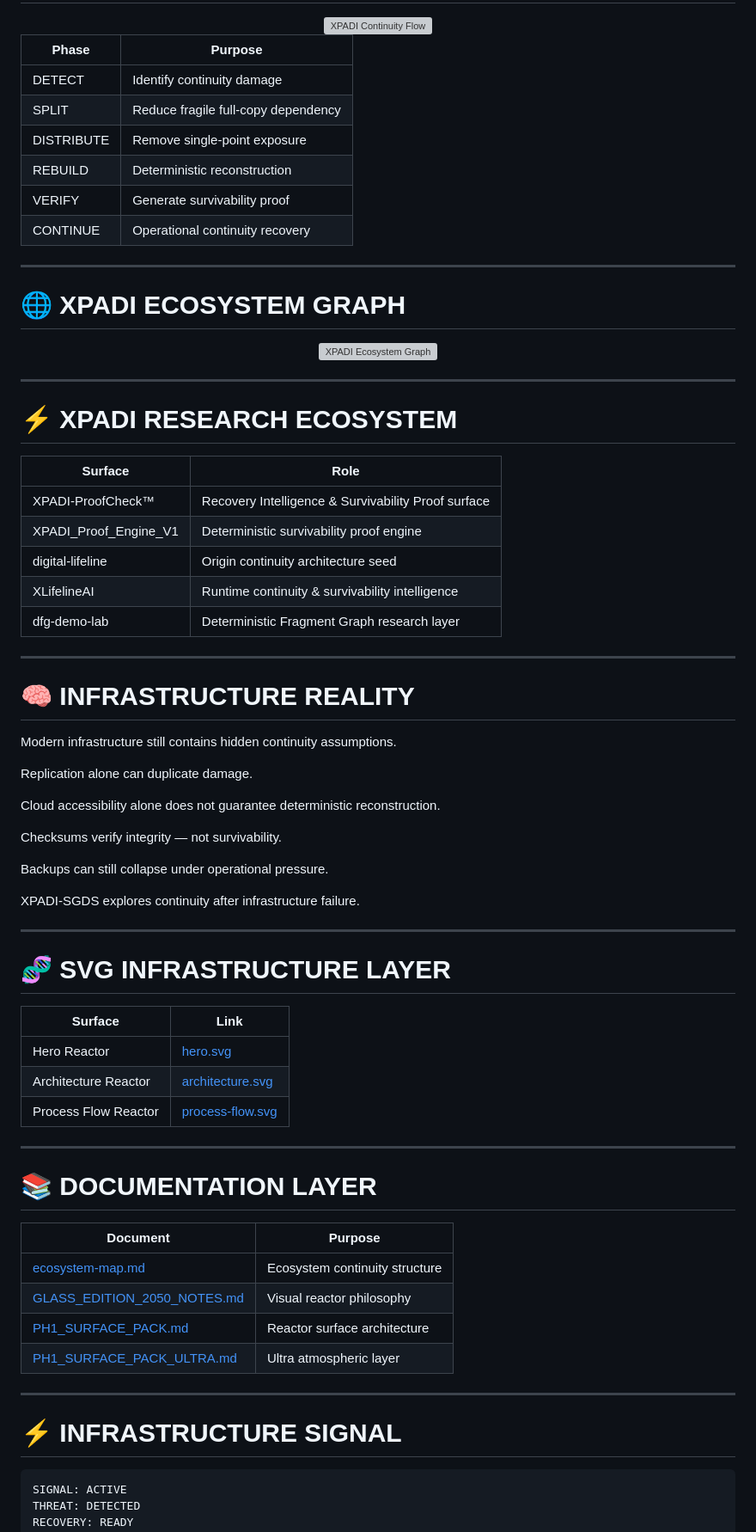
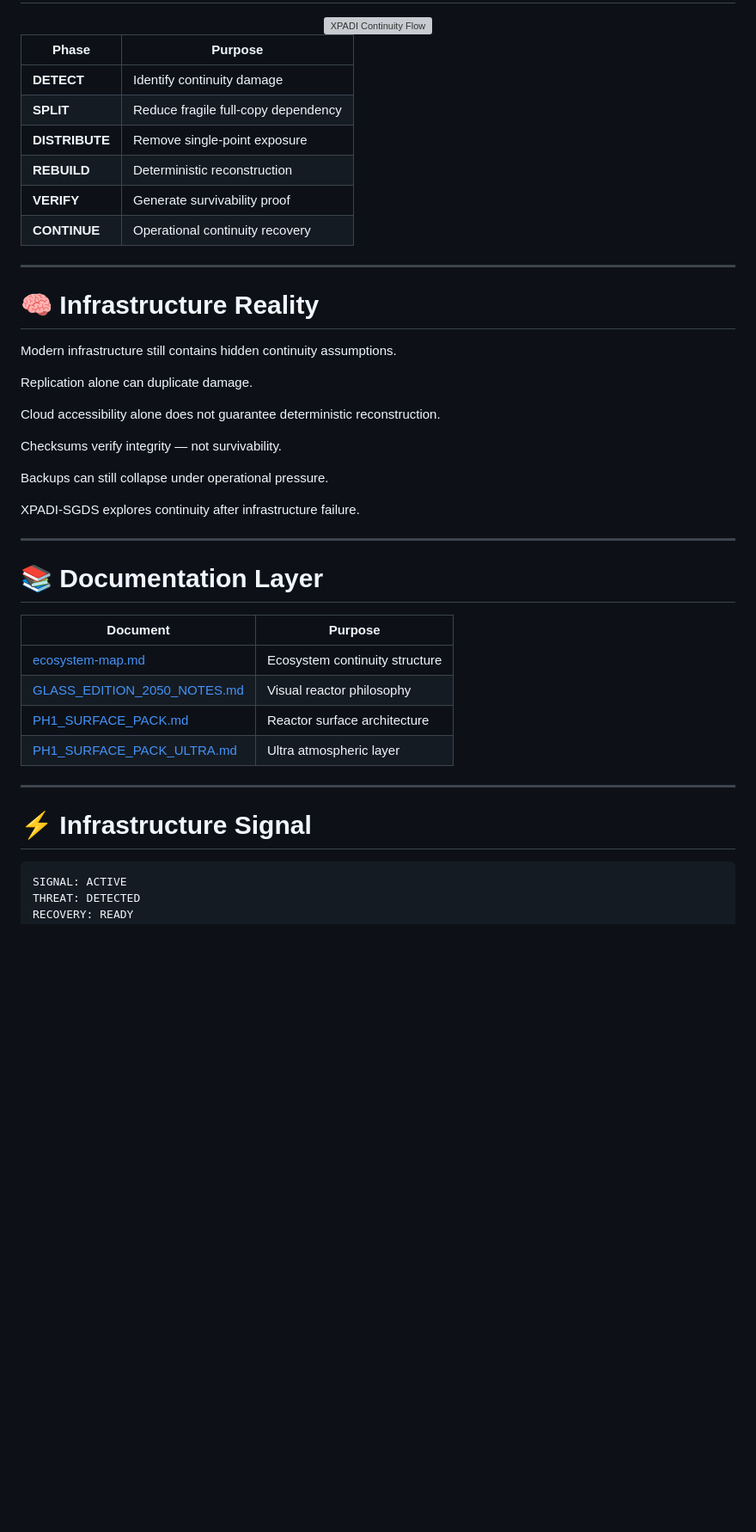
Before and after one commit to raajmandale/XPADI-SGDS, a Markdown page: README.md, the part around one of its changes. Shown at 86% size. Drawn GitHub-style; blank space fills up the shorter version; grey boxes are pictures that could not be loaded.

````diff
--- a/README.md
+++ b/README.md
@@ -119,38 +125,16 @@ Inspired by:
 
 | Phase | Purpose |
 |---|---|
-| DETECT | Identify continuity damage |
-| SPLIT | Reduce fragile full-copy dependency |
-| DISTRIBUTE | Remove single-point exposure |
-| REBUILD | Deterministic reconstruction |
-| VERIFY | Generate survivability proof |
-| CONTINUE | Operational continuity recovery |
+| **DETECT** | Identify continuity damage |
+| **SPLIT** | Reduce fragile full-copy dependency |
+| **DISTRIBUTE** | Remove single-point exposure |
+| **REBUILD** | Deterministic reconstruction |
+| **VERIFY** | Generate survivability proof |
+| **CONTINUE** | Operational continuity recovery |
 
 ---
 
-# 🌐 XPADI ECOSYSTEM GRAPH
-
-<div align="center">
-
-<img src="./assets/svg/architecture.svg" width="100%" alt="XPADI Ecosystem Graph"/>
-
-</div>
-
----
-
-# ⚡ XPADI RESEARCH ECOSYSTEM
-
-| Surface | Role |
-|---|---|
-| XPADI-ProofCheck™ | Recovery Intelligence & Survivability Proof surface |
-| XPADI_Proof_Engine_V1 | Deterministic survivability proof engine |
-| digital-lifeline | Origin continuity architecture seed |
-| XLifelineAI | Runtime continuity & survivability intelligence |
-| dfg-demo-lab | Deterministic Fragment Graph research layer |
-
----
-
-# 🧠 INFRASTRUCTURE REALITY
+# 🧠 Infrastructure Reality
 
 Modern infrastructure still contains hidden continuity assumptions.
 
@@ -166,17 +150,7 @@ XPADI-SGDS explores continuity after infrastructure failure.
 
 ---
 
-# 🧬 SVG INFRASTRUCTURE LAYER
-
-| Surface | Link |
-|---|---|
-| Hero Reactor | [hero.svg](./assets/svg/hero.svg) |
-| Architecture Reactor | [architecture.svg](./assets/svg/architecture.svg) |
-| Process Flow Reactor | [process-flow.svg](./assets/svg/process-flow.svg) |
-
----
-
-# 📚 DOCUMENTATION LAYER
+# 📚 Documentation Layer
 
 | Document | Purpose |
 |---|---|
@@ -187,7 +161,7 @@ XPADI-SGDS explores continuity after infrastructure failure.
 
 ---
 
-# ⚡ INFRASTRUCTURE SIGNAL
+# ⚡ Infrastructure Signal
 
 ```text
 SIGNAL: ACTIVE
````
Also changed, not shown: other parts of README.md (+54 -49 lines).
